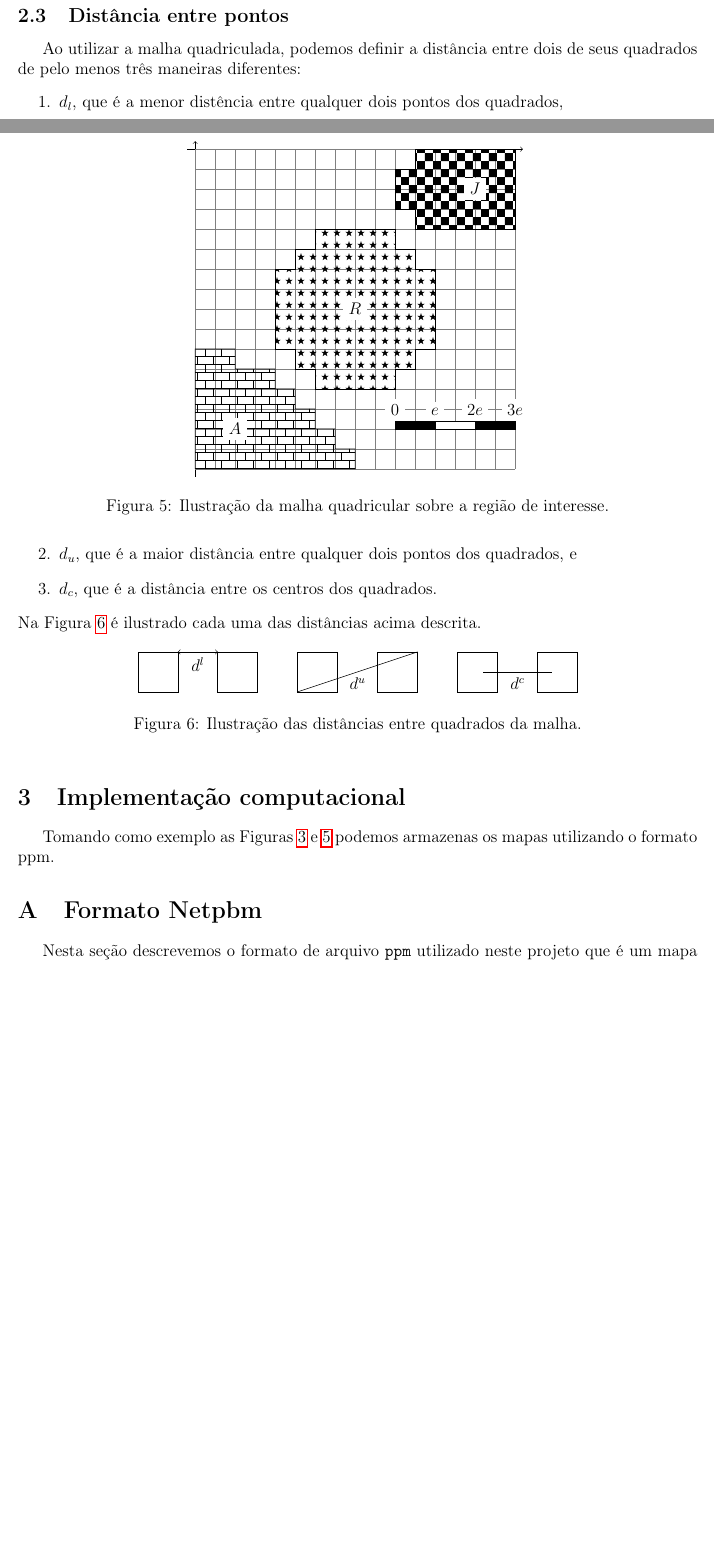
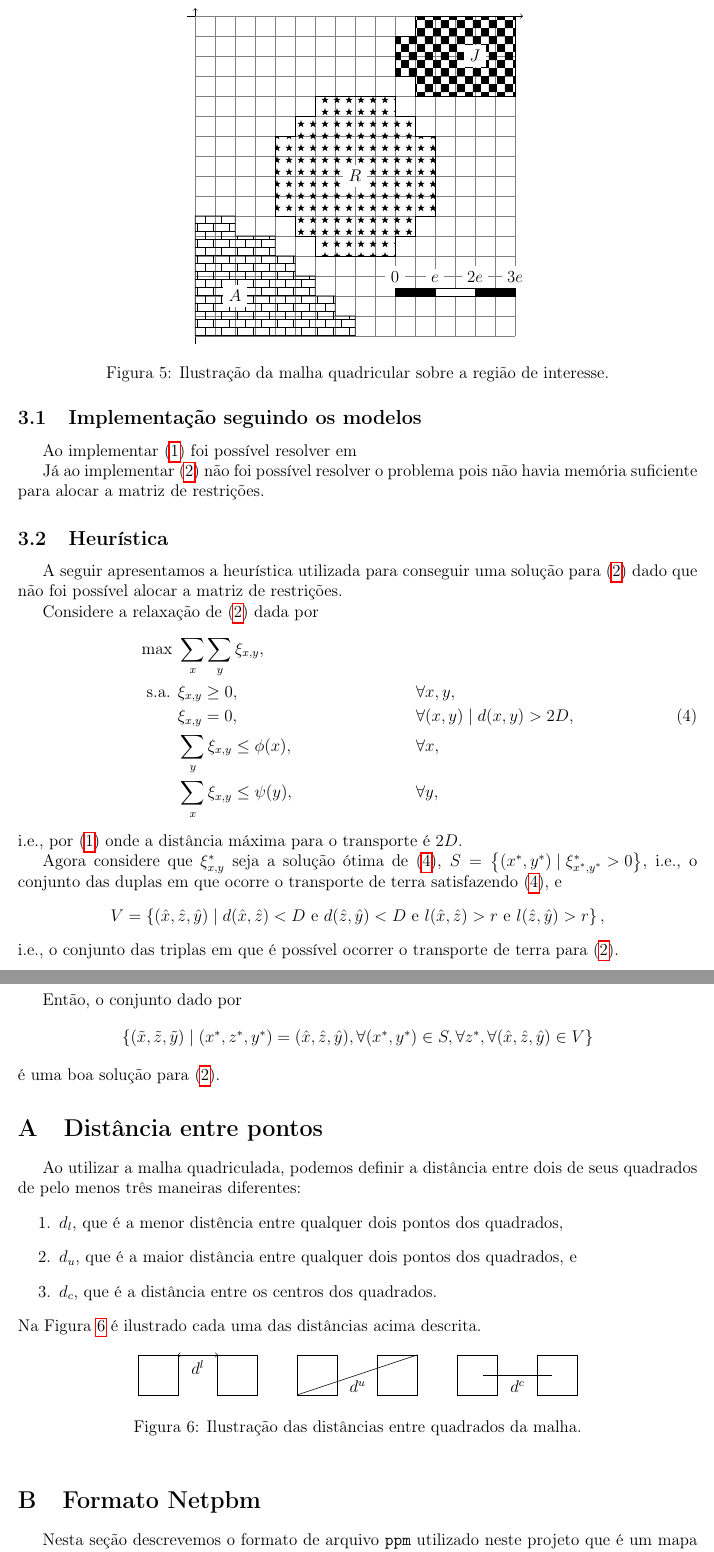
Before and after one commit to rgaiacs/ms480-2012s2-aterro, a LaTeX paper (relatorio/relatorio.tex, which reads relatorio/distance@relatorio.tex, relatorio/implementacao@relatorio.tex, relatorio/modelagem@relatorio.tex): two parts of pages 5 and 6 of 8 before the commit and two parts of pages 6 and 7 of 9 after it, joined at a grey line, cut so that both start at the same text, the shorter picture padded with empty space. Compiled offline with pdfLaTeX.

Commit message:
Add description of heuristic.

```diff
--- /dev/null
+++ b/relatorio/distance@relatorio.tex
@@ -0,0 +1,47 @@
+% Copyright (c) 2012 Raniere Silva <r.gaia.cs@gmail.com>
+% Copyright (c) 2012 Fernando Cezarino <feolce@gmail.com>
+% Copyright (c) 2012 Ana Paula Diniz Marques <anapdinizm@gmail.com>
+% Copyright (c) 2012 Camile Kunz <camileknz@gmail.com>
+% Copyright (c) 2012 Ana Flavia <anaflavia.c.lima@gmail.com>
+%
+% This file is part of 'MS480 - 2012S2 - Aterro com Obstáculo'.
+%
+% 'MS480 - 2012S2 - Aterro com Obstáculo' is licensed under the Creative
+% Commons Attribution-ShareAlike 3.0 Unported License. To view a copy of
+% this license, visit http://creativecommons.org/licenses/by-sa/3.0/.
+%
+% 'MS480 - 2012S2 - Aterro com Obstáculo' is distributed in the hope
+% that it will be useful, but WITHOUT ANY WARRANTY; without even the
+% implied warranty of MERCHANTABILITY or FITNESS FOR A PARTICULAR
+% PURPOSE.
+
+\section{Distância entre pontos} \label{sse:distance}
+Ao utilizar a malha quadriculada, podemos definir a distância entre dois
+de seus quadrados de pelo menos três maneiras diferentes:
+\begin{enumerate}
+    \item $d_l$, que é a menor distência entre qualquer dois pontos dos
+        quadrados,
+    \item $d_u$, que é a maior distância entre qualquer dois pontos dos
+        quadrados, e
+    \item $d_c$, que é a distância entre os centros dos quadrados.
+\end{enumerate}
+Na Figura~\ref{fig:dist_malha} é ilustrado cada uma das distâncias acima
+descrita.
+\begin{figure}[!htb]
+    \centering
+    \begin{tikzpicture}
+        \draw (0,0) rectangle (1,1);
+        \draw (2,0) rectangle (3,1);
+        \draw[<->] (1,1) -- (2,1) node[midway, below]{$d^l$};
+
+        \draw (4,0) rectangle (5,1);
+        \draw (6,0) rectangle (7,1);
+        \draw (4,0) -- (7,1) node[midway, below]{$d^u$};
+
+        \draw (8,0) rectangle (9,1) node[midway](A){};
+        \draw (10,0) rectangle (11,1) node[midway](B){};
+        \draw (A) -- (B) node[midway, below]{$d^c$};
+    \end{tikzpicture}
+    \caption{Ilustra\c{c}\~{a}o das dist\^{a}ncias entre quadrados da malha.}
+    \label{fig:dist_malha}
+\end{figure}
--- a/relatorio/implementacao@relatorio.tex
+++ b/relatorio/implementacao@relatorio.tex
@@ -16,6 +16,3 @@
 % PURPOSE.
 
 \section{Implementa\c{c}\~{a}o computacional}
-Tomando como exemplo as
-Figuras~\ref{fig:disc_J_A_aprox}~e~\ref{fig:disc_J_A_R_aprox} podemos armazenas
-os mapas utilizando o formato ppm.
@@ -21,0 +25,43 @@ os mapas utilizando o formato ppm.
+\subsection{Implementação seguindo os modelos}
+Ao implementar \eqref{eq:model_without_obs} foi possível resolver em
+% TODO Incluir resultados.
+
+Já ao implementar \eqref{eq:model_with_obs_nl} não foi possível resolver o
+problema pois não havia memória suficiente para alocar a matriz de restrições.
+
+\subsection{Heurística}
+A seguir apresentamos a heurística utilizada para conseguir uma solução para
+\eqref{eq:model_with_obs_nl} dado que não foi possível alocar a matriz de
+restrições.
+
+Considere a relaxação de \eqref{eq:model_with_obs_nl} dada por
+\begin{align}
+    \text{max } & \sum_{x} \sum_{y} \xi_{x, y}, \notag \\
+    \text{s.a. } & \xi_{x, y} \geq 0, && \forall x, y, \notag \\
+    & \xi_{x, y} = 0, && \forall (x, y) \mid d(x, y) > 2D,
+    \label{eq:model_rel} \\
+    & \sum_{y} \xi_{x, y} \leq \phi(x), && \forall x, \notag \\
+    & \sum_{x} \xi_{x, y} \leq \psi(y), && \forall y, \notag
+\end{align}
+i.e., por \eqref{eq:model_without_obs} onde a distância máxima para o transporte
+é $2D$.
+
+Agora considere que $\xi_{x, y}^*$ seja a solução ótima de \eqref{eq:model_rel},
+$S = \left\{ (x^*, y^*) \mid \xi_{x^*, y^*}^* > 0 \right\}$, i.e., o conjunto
+das duplas em que ocorre o transporte de terra satisfazendo \eqref{eq:model_rel},
+e
+\begin{align*}
+    V = \left\{ (\hat{x}, \hat{z}, \hat{y}) \mid d(\hat{x}, \hat{z}) < D \text{
+    e } d(\hat{z}, \hat{y}) < D \text{ e } l(\hat{x}, \hat{z}) > r \text{ e }
+    l(\hat{z}, \hat{y}) > r \right\},
+\end{align*}
+i.e., o conjunto das triplas em que é possível ocorrer o transporte de terra
+para \eqref{eq:model_with_obs_nl}.
+
+Então, o conjunto dado por
+\begin{align*}
+    \left\{ (\tilde{x}, \tilde{z}, \tilde{y}) \mid
+    (x^*, z^*, y^*) = (\hat{x}, \hat{z}, \hat{y}), \forall (x^*, y^*) \in S,
+    \forall z^*, \forall (\hat{x}, \hat{z}, \hat{y}) \in V \right\}
+\end{align*}
+é uma boa solução para \eqref{eq:model_with_obs_nl}.
--- a/relatorio/modelagem@relatorio.tex
+++ b/relatorio/modelagem@relatorio.tex
@@ -191,4 +191,3 @@ $\phi(x)$ corresponde ao volume de terra disponível no quadrado $x$, $\psi(y)$
 ao volume de terra necessário no quadrado $y$, $f(x, z, y)$ ao volume de terra
 transportado do quadrado $x$ para o quadrado $y$ passando pelo quadrado $z$,
 $d(w, z)$ a distância entre os quadrados $w$ e $z$\footnote{A distância entre os
-quadrados $w$ e $z$ será definida posteriormente.} e $l(w, z)$ a distância entre
@@ -284,34 +284,3 @@ onde $b: (J \cup A, P) \to \left\{ 0, 1 \right\}$ é $1$ se a linha reta
 construída entre os quadrados $w \in J \cup A$ e $z \in P$ utilizando o
 algoritmo de Bresenham\footnote{Ver o Apêndice~\ref{sse:bresenham_line}.} passa
 por $R$ e $0$ caso contrário.
-
-\subsection{Distância entre pontos}
-Ao utilizar a malha quadriculada, podemos definir a distância entre dois
-de seus quadrados de pelo menos três maneiras diferentes:
-\begin{enumerate}
-    \item $d_l$, que é a menor distência entre qualquer dois pontos dos
-        quadrados,
-    \item $d_u$, que é a maior distância entre qualquer dois pontos dos
-        quadrados, e
-    \item $d_c$, que é a distância entre os centros dos quadrados.
-\end{enumerate}
-Na Figura~\ref{fig:dist_malha} é ilustrado cada uma das distâncias acima
-descrita.
-\begin{figure}[!htb]
-    \centering
-    \begin{tikzpicture}
-        \draw (0,0) rectangle (1,1);
-        \draw (2,0) rectangle (3,1);
-        \draw[<->] (1,1) -- (2,1) node[midway, below]{$d^l$};
-
-        \draw (4,0) rectangle (5,1);
-        \draw (6,0) rectangle (7,1);
-        \draw (4,0) -- (7,1) node[midway, below]{$d^u$};
-
-        \draw (8,0) rectangle (9,1) node[midway](A){};
-        \draw (10,0) rectangle (11,1) node[midway](B){};
-        \draw (A) -- (B) node[midway, below]{$d^c$};
-    \end{tikzpicture}
-    \caption{Ilustra\c{c}\~{a}o das dist\^{a}ncias entre quadrados da malha.}
-    \label{fig:dist_malha}
-\end{figure}
```
Also changed, not shown: referencias.bib (+14 -0 lines), relatorio/relatorio.tex (+4 -3 lines), relatorio/implementacao@relatorio.tex (6 more changed lines), relatorio/modelagem@relatorio.tex (27 more changed lines), 5 other files.
